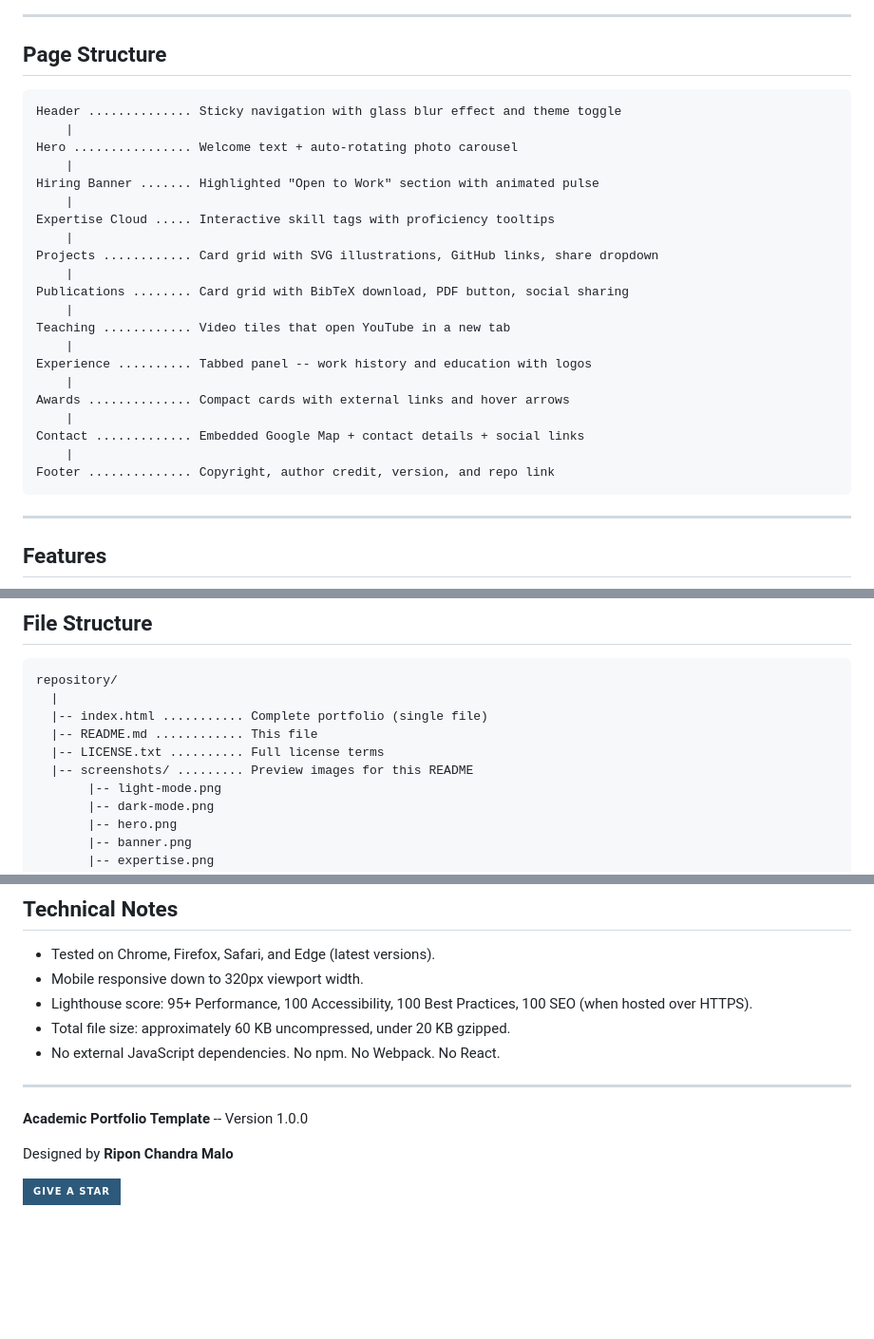
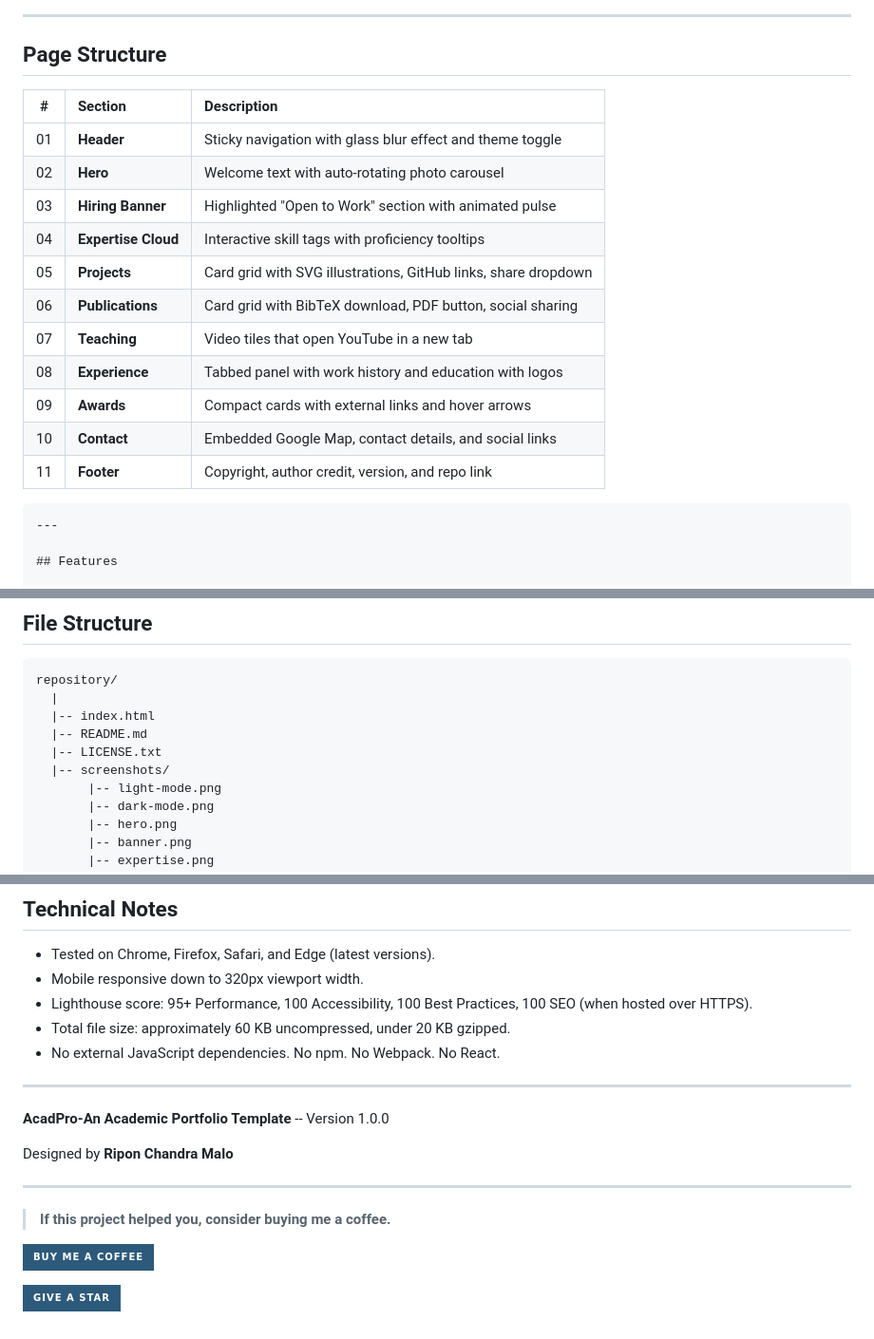
Before and after one commit to riponcm/acadpro, a Markdown page: README.md, 3 parts joined by grey strips. Shown at 95% size. GitHub-like rendering; badges without logos; blank space fills up the shorter version.

````diff
--- a/README.md
+++ b/README.md
@@ -58,30 +60,20 @@ The design follows an editorial aesthetic with warm muted tones, refined typogra
 
 ## Page Structure
 
+| # | Section | Description |
+|:---:|:---|:---|
+| 01 | **Header** | Sticky navigation with glass blur effect and theme toggle |
+| 02 | **Hero** | Welcome text with auto-rotating photo carousel |
+| 03 | **Hiring Banner** | Highlighted "Open to Work" section with animated pulse |
+| 04 | **Expertise Cloud** | Interactive skill tags with proficiency tooltips |
+| 05 | **Projects** | Card grid with SVG illustrations, GitHub links, share dropdown |
+| 06 | **Publications** | Card grid with BibTeX download, PDF button, social sharing |
+| 07 | **Teaching** | Video tiles that open YouTube in a new tab |
+| 08 | **Experience** | Tabbed panel with work history and education with logos |
+| 09 | **Awards** | Compact cards with external links and hover arrows |
+| 10 | **Contact** | Embedded Google Map, contact details, and social links |
+| 11 | **Footer** | Copyright, author credit, version, and repo link |
 ```
-Header .............. Sticky navigation with glass blur effect and theme toggle
-    |
-Hero ................ Welcome text + auto-rotating photo carousel
-    |
-Hiring Banner ....... Highlighted "Open to Work" section with animated pulse
-    |
-Expertise Cloud ..... Interactive skill tags with proficiency tooltips
-    |
-Projects ............ Card grid with SVG illustrations, GitHub links, share dropdown
-    |
-Publications ........ Card grid with BibTeX download, PDF button, social sharing
-    |
-Teaching ............ Video tiles that open YouTube in a new tab
-    |
-Experience .......... Tabbed panel -- work history and education with logos
-    |
-Awards .............. Compact cards with external links and hover arrows
-    |
-Contact ............. Embedded Google Map + contact details + social links
-    |
-Footer .............. Copyright, author credit, version, and repo link
-```
-
 ---
 
 ## Features
@@ -253,10 +244,10 @@ Violations of these terms may result in a takedown request. If you are unsure wh
 ```
 repository/
   |
-  |-- index.html ........... Complete portfolio (single file)
-  |-- README.md ............ This file
-  |-- LICENSE.txt .......... Full license terms
-  |-- screenshots/ ......... Preview images for this README
+  |-- index.html
+  |-- README.md
+  |-- LICENSE.txt
+  |-- screenshots/
        |-- light-mode.png
        |-- dark-mode.png
        |-- hero.png
@@ -277,8 +268,14 @@ repository/
 
 ---
 
-**Academic Portfolio Template** -- Version 1.0.0
+**AcadPro-An Academic Portfolio Template** -- Version 1.0.0
 
 Designed by **Ripon Chandra Malo**
 
+---
+
+> **If this project helped you, consider buying me a coffee.**
+
+[![Buy Me a Coffee](https://img.shields.io/badge/Buy_Me_a_Coffee-2d5a7b?style=for-the-badge&labelColor=ffffff&logo=buymeacoffee&logoColor=2d5a7b)](https://www.buymeacoffee.com/riponce)
+
 [![Star This Repo](https://img.shields.io/badge/Give_a_Star-2d5a7b?style=for-the-badge&labelColor=ffffff&logo=github&logoColor=2d5a7b)](https://github.com/riponcm/acadpro)
````
Also changed, not shown: other parts of README.md (+3 -2 lines).
